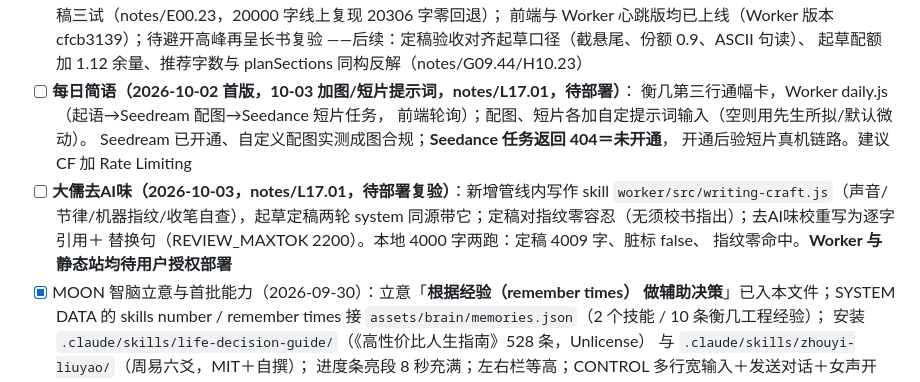
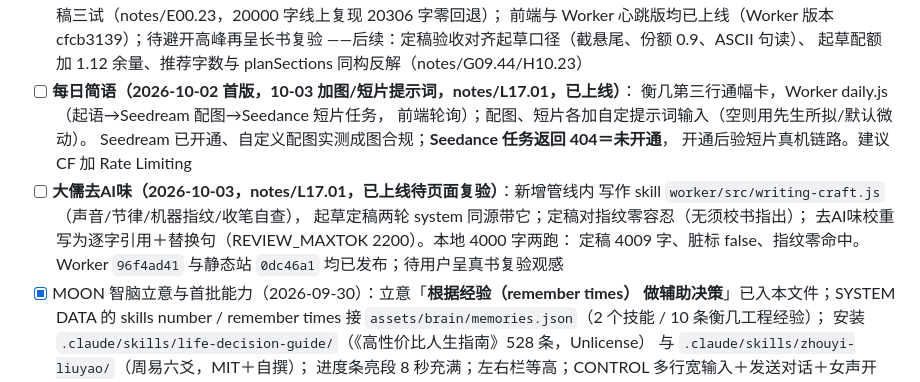
Before and after one commit to magicwannago-lang/caowu, a Markdown page: CLAUDE.md, the part around the change. Rendered like a GitHub page.

```diff
--- a/CLAUDE.md
+++ b/CLAUDE.md
@@ -304,16 +304,17 @@ python3 scripts/gen-manifest.py     # 加了图/音频之后跑一次
       前端与 Worker 心跳版均已上线（Worker 版本 cfcb3139）；待避开高峰再呈长书复验
       ——后续：定稿验收对齐起草口径（截悬尾、份额 0.9、ASCII 句读）、
       起草配额加 1.12 余量、推荐字数与 planSections 同构反解（notes/G09.44/H10.23）
-- [ ] **每日简语（2026-10-02 首版，10-03 加图/短片提示词，notes/L17.01，待部署）**：
+- [ ] **每日简语（2026-10-02 首版，10-03 加图/短片提示词，notes/L17.01，已上线）**：
       衡几第三行通幅卡，Worker daily.js（起语→Seedream 配图→Seedance 短片任务，
       前端轮询）；配图、短片各加自定提示词输入（空则用先生所拟/默认微动）。
       Seedream 已开通、自定义配图实测成图合规；**Seedance 任务返回 404＝未开通**，
       开通后验短片真机链路。建议 CF 加 Rate Limiting
-- [ ] **大儒去AI味（2026-10-03，notes/L17.01，待部署复验）**：新增管线内写作 skill
-      `worker/src/writing-craft.js`（声音/节律/机器指纹/收笔自查），起草定稿两轮
-      system 同源带它；定稿对指纹零容忍（无须校书指出）；去AI味校重写为逐字引用＋
-      替换句（REVIEW_MAXTOK 2200）。本地 4000 字两跑：定稿 4009 字、脏标 false、
-      指纹零命中。**Worker 与静态站均待用户授权部署**
+- [ ] **大儒去AI味（2026-10-03，notes/L17.01，已上线待页面复验）**：新增管线内
+      写作 skill `worker/src/writing-craft.js`（声音/节律/机器指纹/收笔自查），
+      起草定稿两轮 system 同源带它；定稿对指纹零容忍（无须校书指出）；
+      去AI味校重写为逐字引用＋替换句（REVIEW_MAXTOK 2200）。本地 4000 字两跑：
+      定稿 4009 字、脏标 false、指纹零命中。Worker `96f4ad41` 与静态站 `0dc46a1`
+      均已发布；待用户呈真书复验观感
 - [x] MOON 智脑立意与首批能力（2026-09-30）：立意「**根据经验（remember times）
       做辅助决策**」已入本文件；SYSTEM DATA 的 skills number / remember times
       接 `assets/brain/memories.json`（2 个技能 / 10 条衡几工程经验）；
```
Also changed, not shown: notes/L17.01.md (+6 -4 lines).
